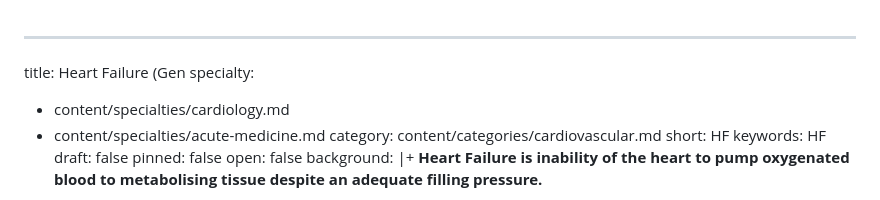
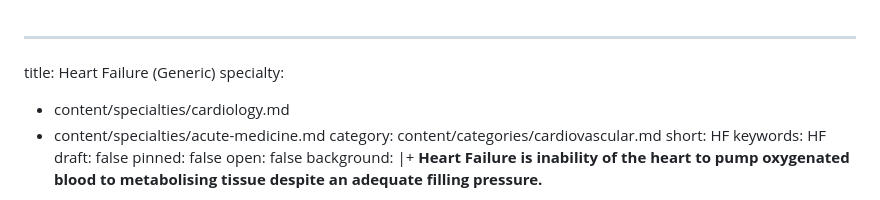
Before and after one commit to K0m0dude/K0m0mednotes, a Markdown page: content/notes/heart-failure-chronic.md, the part around the change. Rendered like a GitHub page.

Commit message:
Update content/notes/heart-failure-chronic.md (via Pages CMS)

```diff
--- a/content/notes/heart-failure-chronic.md
+++ b/content/notes/heart-failure-chronic.md
@@ -1,5 +1,5 @@
 ---
-title: Heart Failure (Gen
+title: Heart Failure (Generic)
 specialty:
   - content/specialties/cardiology.md
   - content/specialties/acute-medicine.md
```
